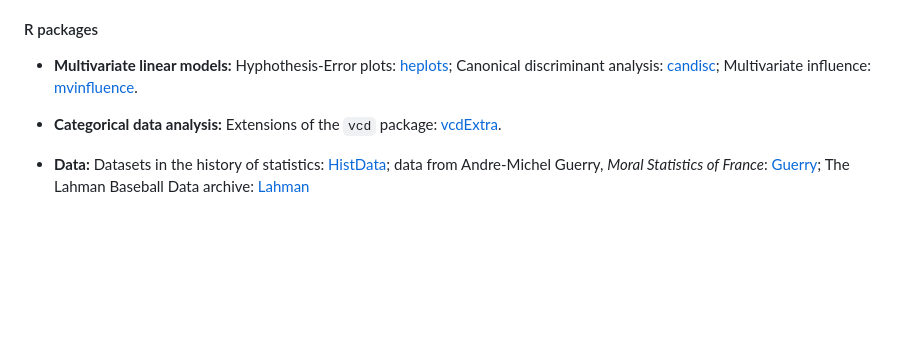
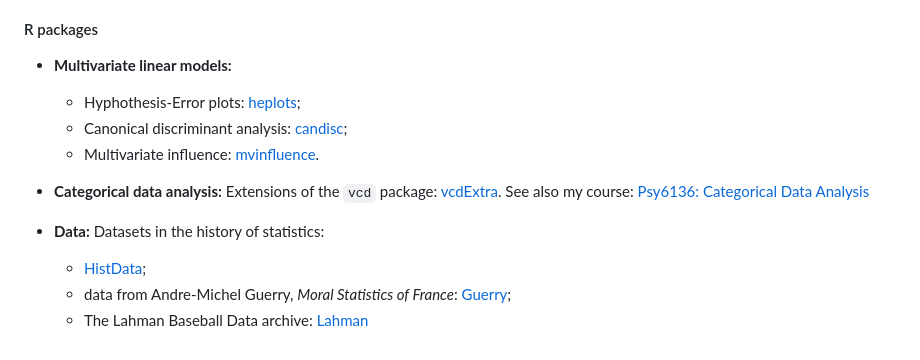
Before and after one commit to friendly/friendly, a Markdown page: README.md, the part around the change. GitHub-like rendering; blank space fills up the shorter version.

Commit message:
add psy6136 link

```diff
--- a/README.md
+++ b/README.md
@@ -55,9 +55,14 @@ I'm a developer of data visualization methods, mainly in R, and an historian of
 
 #### R packages
 
-- **Multivariate linear models:** Hyphothesis-Error plots: [heplots](https://github.com/friendly/heplots); Canonical discriminant analysis: [candisc](https://github.com/friendly/candisc);
-Multivariate influence: [mvinfluence](https://github.com/friendly/mvinfluence).
+- **Multivariate linear models:**
+  + Hyphothesis-Error plots: [heplots](https://github.com/friendly/heplots);
+  + Canonical discriminant analysis: [candisc](https://github.com/friendly/candisc);
+  + Multivariate influence: [mvinfluence](https://github.com/friendly/mvinfluence).
 
-- **Categorical data analysis:** Extensions of the `vcd` package: [vcdExtra](https://github.com/friendly/heplots).
+- **Categorical data analysis:** Extensions of the `vcd` package: [vcdExtra](https://github.com/friendly/heplots). See also my course: [Psy6136: Categorical Data Analysis](https://friendly.github.io/psy6136/)
 
-- **Data:** Datasets in the history of statistics: [HistData](https://github.com/friendly/HistData); data from Andre-Michel Guerry, _Moral Statistics of France_: [Guerry](https://github.com/friendly/Guerry); The Lahman Baseball Data archive: [Lahman](https://github.com/cdalzell/Lahman)
+- **Data:** Datasets in the history of statistics:
+  + [HistData](https://github.com/friendly/HistData);
+  + data from Andre-Michel Guerry, _Moral Statistics of France_: [Guerry](https://github.com/friendly/Guerry);
+  + The Lahman Baseball Data archive: [Lahman](https://github.com/cdalzell/Lahman)
```
